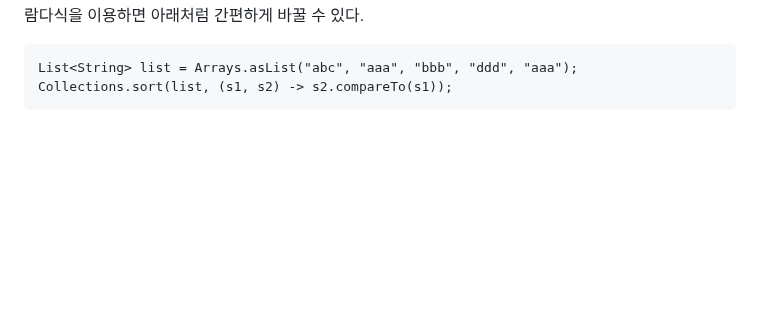
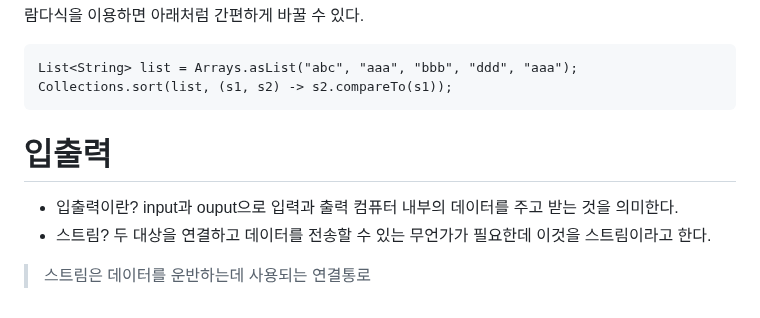
Before and after one commit to js988174/TIL, a Markdown page: java/README.md, the part around the change. Drawn GitHub-style; blank space fills up the shorter version.

Commit message:
Update README.md
입출력

````diff
--- a/java/README.md
+++ b/java/README.md
@@ -468,3 +468,9 @@ Collections.sort(list, new Comparator<String>(){
 List<String> list = Arrays.asList("abc", "aaa", "bbb", "ddd", "aaa");
 Collections.sort(list, (s1, s2) -> s2.compareTo(s1));
 ```
+
+# 입출력
+* 입출력이란? input과 ouput으로 입력과 출력 컴퓨터 내부의 데이터를 주고 받는 것을 의미한다.
+* 스트림? 두 대상을 연결하고 데이터를 전송할 수 있는 무언가가 필요한데 이것을 스트림이라고 한다.
+
+> 스트림은 데이터를 운반하는데 사용되는 연결통로
````
